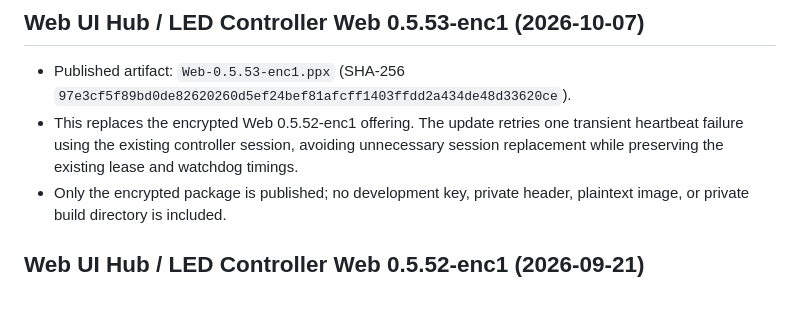
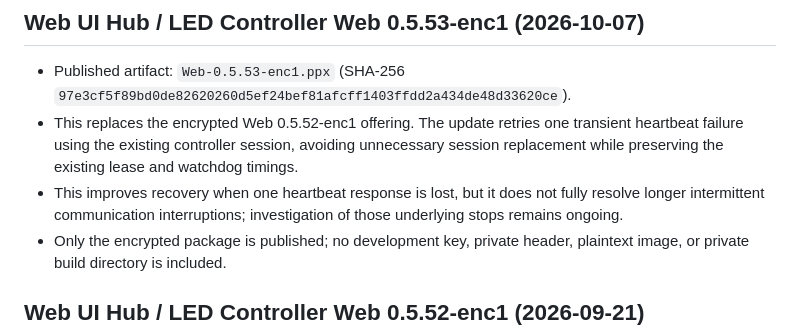
Before and after one commit to NelsonAviation/ppx-flash, a Markdown page: RELEASES.md, the part around the change. GitHub-like rendering; blank space fills up the shorter version.

Commit message:
Clarify Web 0.5.53 soak-test status

```diff
--- a/RELEASES.md
+++ b/RELEASES.md
@@ -8,6 +8,9 @@
   transient heartbeat failure using the existing controller session, avoiding
   unnecessary session replacement while preserving the existing lease and
   watchdog timings.
+- This improves recovery when one heartbeat response is lost, but it does not
+  fully resolve longer intermittent communication interruptions; investigation
+  of those underlying stops remains ongoing.
 - Only the encrypted package is published; no development key, private header,
   plaintext image, or private build directory is included.
 
```
